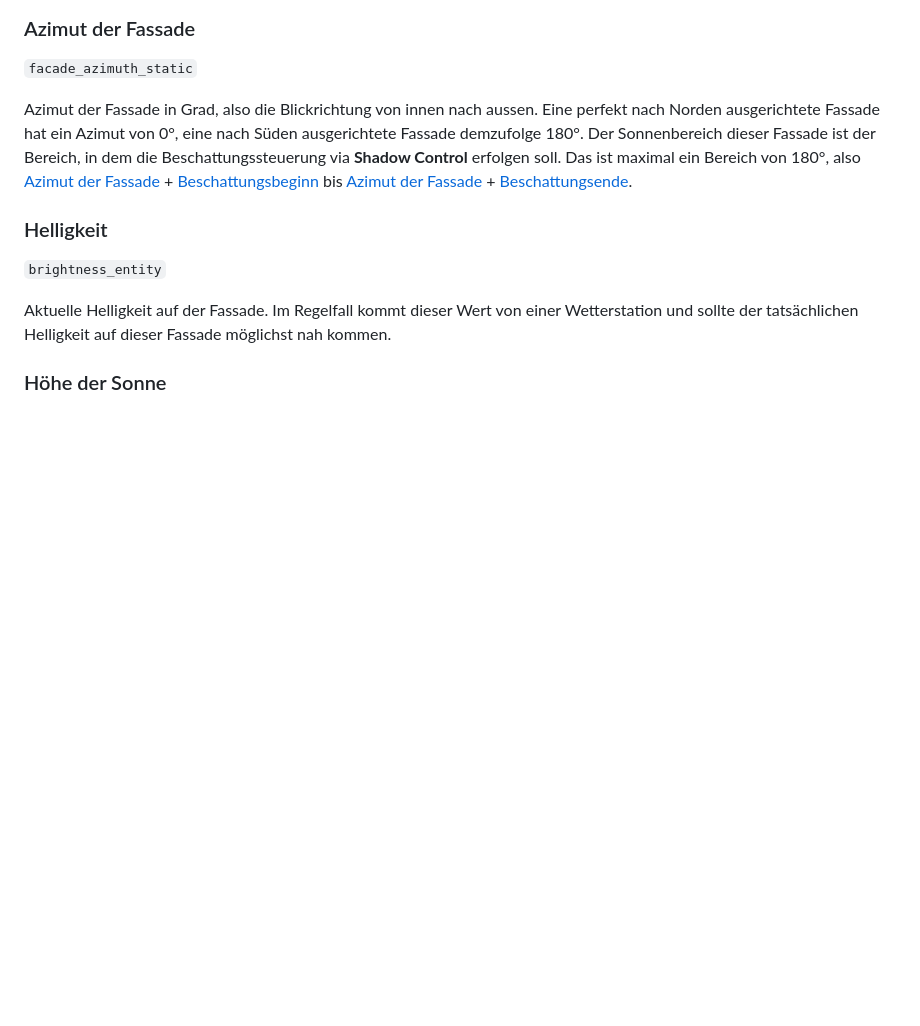
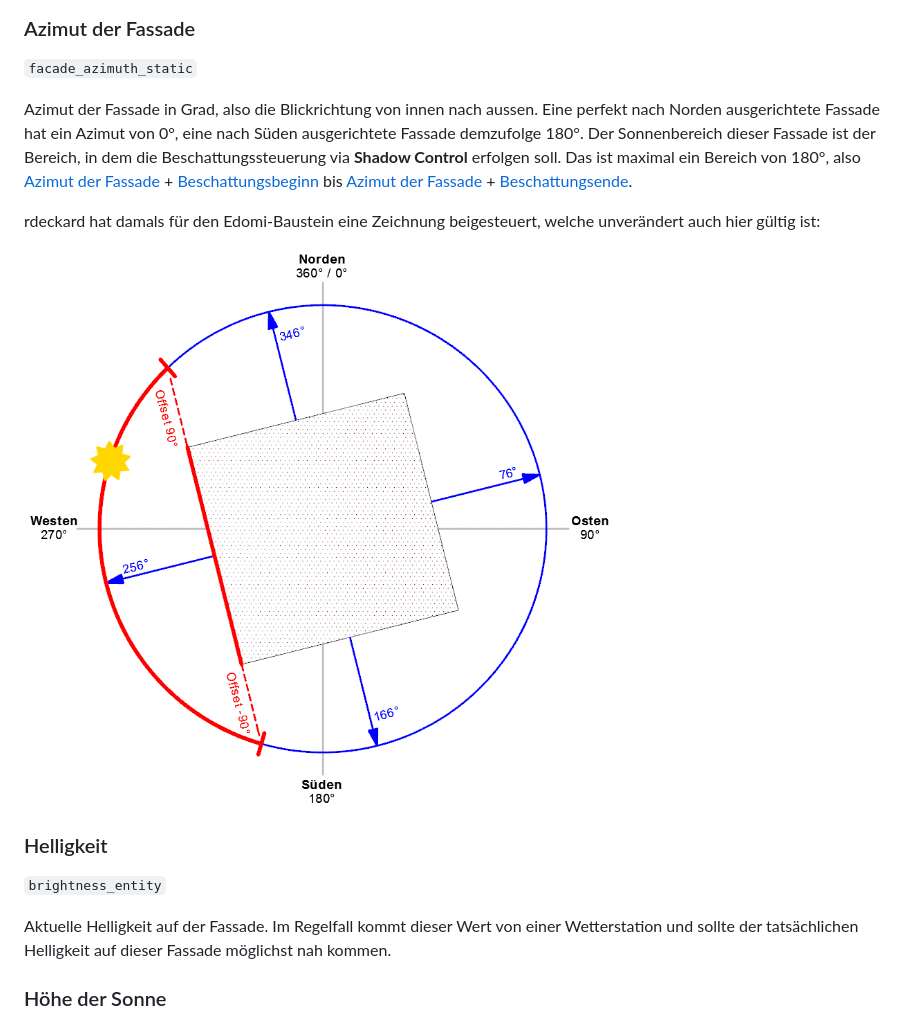
Before and after one commit to starwarsfan/shadow-control, a Markdown page: README.de.md, the part around the change. Drawn GitHub-style; pictures changed too: images/azimut.png (added); blank space fills up the shorter version.

Commit message:
Add azimuth explanation image, thx rdeckard!

```diff
--- a/README.de.md
+++ b/README.de.md
@@ -139,6 +139,10 @@ Hier werden die zu steuernden Behang-Entitäten verbunden. Es können beliebig v
 `facade_azimuth_static`
 
 Azimut der Fassade in Grad, also die Blickrichtung von innen nach aussen. Eine perfekt nach Norden ausgerichtete Fassade hat ein Azimut von 0°, eine nach Süden ausgerichtete Fassade demzufolge 180°. Der Sonnenbereich dieser Fassade ist der Bereich, in dem die Beschattungssteuerung via **Shadow Control** erfolgen soll. Das ist maximal ein Bereich von 180°, also [Azimut der Fassade](#azimut-der-fassade) + [Beschattungsbeginn](#beschattungsbeginn) bis [Azimut der Fassade](#azimut-der-fassade) + [Beschattungsende](#beschattungsende).
+
+rdeckard hat damals für den Edomi-Baustein eine Zeichnung beigesteuert, welche unverändert auch hier gültig ist:
+
+![Erklärung zum Azimut](/images/azimut.png)
 
 ### Helligkeit
 `brightness_entity`
```
Also changed, not shown: README.md (+4 -0 lines).
